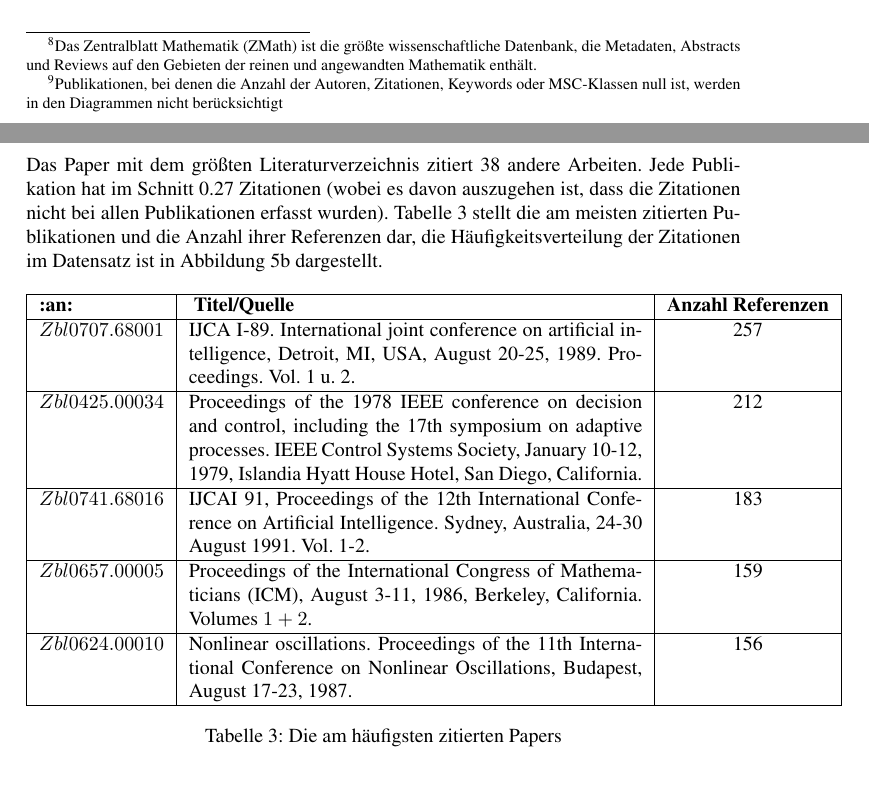
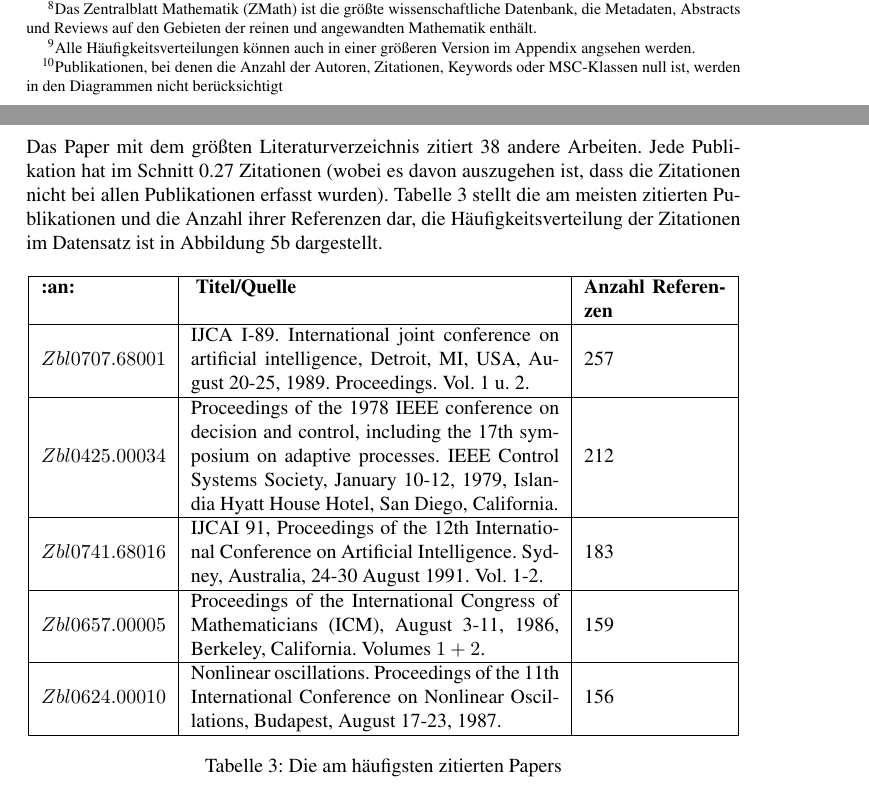
Before and after one commit to lusy/SemanticModellingPaperSimilarity, a LaTeX document (paper/paper.tex, which reads paper/3-EntwurfUndImplementierung.tex): two parts of pages 23 and 24 of 46, joined at a grey line, cut so that both start at the same text, the shorter picture padded with empty space. Compiled offline with pdfLaTeX; the source files are stored in an older character set and shown here as Unicode.

Commit message:
reference to appendix + table size adjusted

```diff
--- a/paper/3-EntwurfUndImplementierung.tex
+++ b/paper/3-EntwurfUndImplementierung.tex
@@ -57,7 +57,7 @@ Der Datensatz hat ferner die folgenden Merkmale:\\
 Jede Publikation hat im Schnitt $1.68$ Autoren.
 Die größte Anzahl an Wissenschaftler und Wissenschaftlerinnen, die zusammen eine Arbeit publiziert haben, ist 38.
 Die Autoren mit den meisten Publikationen sind Paul Erdös mit $1208$ Veröffentlichungen, Edoardo Ballico ($1100$ Publikationen), Lucien Godeaux ($794$ Publikationen) und Leonard Carlitz ($735$ Publikationen).
-Eine Verteilung der Autorenzahlen im $zmath$-Datensatz ist auf Abbildung \ref{fig:authorFreq} zu sehen\footnote{Publikationen, bei denen die Anzahl der Autoren, Zitationen, Keywords oder MSC-Klassen null ist, werden in den Diagrammen nicht berücksichtigt}.
+Eine Verteilung der Autorenzahlen im $zmath$-Datensatz ist auf Abbildung\footnote{Alle Häufigkeitsverteilungen können auch in einer größeren Version im Appendix angsehen werden.} \ref{fig:authorFreq} zu sehen\footnote{Publikationen, bei denen die Anzahl der Autoren, Zitationen, Keywords oder MSC-Klassen null ist, werden in den Diagrammen nicht berücksichtigt}.
 \\
 \\
 Das Paper mit dem größten Literaturverzeichnis zitiert 38 andere Arbeiten.
@@ -67,7 +67,7 @@ die Häufigkeitsverteilung der Zitationen im Datensatz ist in Abbildung \ref{fig
 
 \begin{table}[h]
 \centering
-\begin{tabular}{| l | p{8cm} | c |}
+\begin{tabular}{| l | m{6.5cm} | p{2.5cm} |}
     \hline
     \textbf{:an:} & \textbf{ Titel/Quelle} & \textbf{Anzahl Referenzen}\\
     \hline
```
